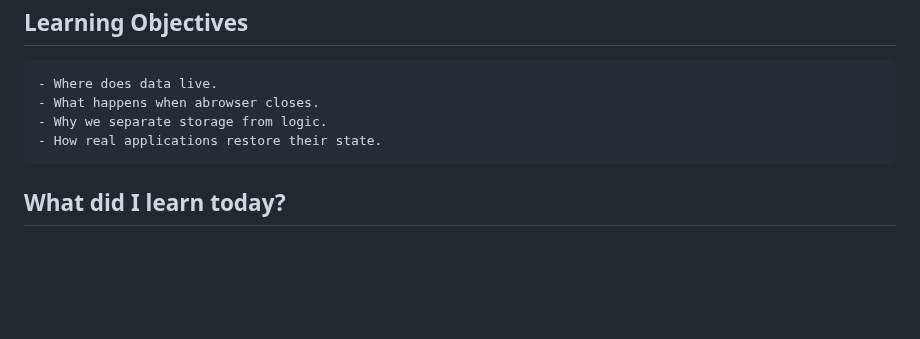
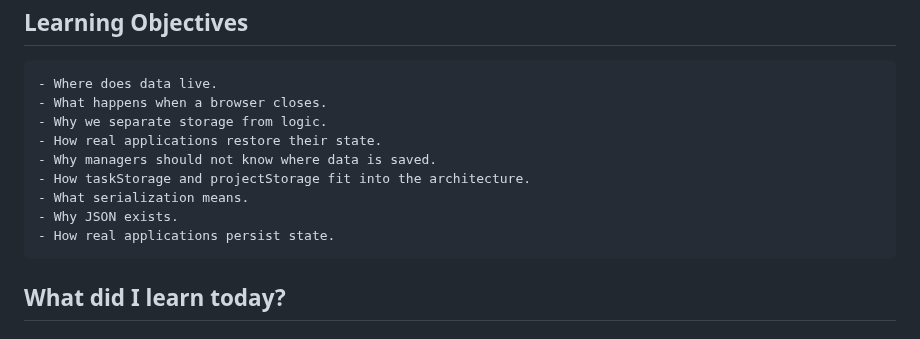
Before and after one commit to CodeWithJoshua18/focus-forge, a Markdown page: docs/journal.md, the part around the change. Rendered like a GitHub page; blank space fills up the shorter version.

Commit message:
Update journal.md: refine learning objectives and correct typographical errors

```diff
--- a/docs/journal.md
+++ b/docs/journal.md
@@ -163,9 +163,14 @@ Monday 29 June 2026
 
  ## Learning Objectives
     - Where does data live.
-    - What happens when abrowser closes.
+    - What happens when a browser closes.
     - Why we separate storage from logic.
     - How real applications restore their state.
+    - Why managers should not know where data is saved.
+    - How taskStorage and projectStorage fit into the architecture.
+    - What serialization means.
+    - Why JSON exists.
+    - How real applications persist state.
  ## What did I learn today?
  ## What problem does this solve in Focus Forge?
  ## Which files changed?
```
